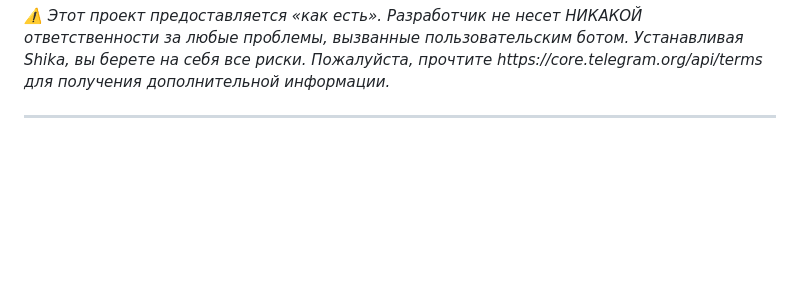
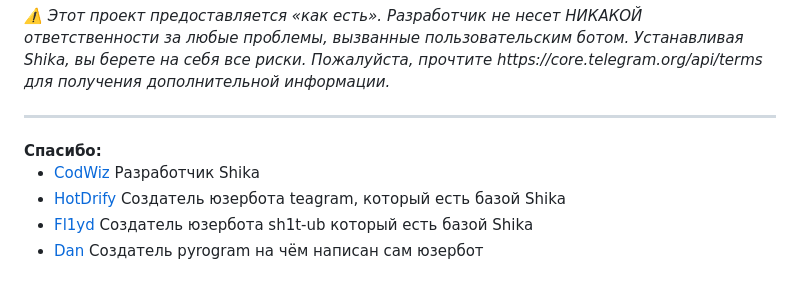
Before and after one commit to F1reWs/Shika, a Markdown page: README.md, the part around the change. Rendered like a GitHub page; blank space fills up the shorter version.

```diff
--- a/README.md
+++ b/README.md
@@ -93,3 +93,11 @@ class ExampleMod(loader.Module):
 <i>⚠️ Этот проект предоставляется «как есть». Разработчик не несет НИКАКОЙ ответственности за любые проблемы, вызванные пользовательским ботом. Устанавливая Shika, вы берете на себя все риски. Пожалуйста, прочтите https://core.telegram.org/api/terms для получения дополнительной информации.</i>
 <br>
 <hr>
+<b>Спасибо:</b>
+
+<ul>
+    <li><a href="https://github.com/Codwizer">CodWiz</a> Разработчик Shika</li>
+    <li><a href="https://t.me/HotDrify">HotDrify</a> Создатель юзербота teagram, который есть базой Shika</li>
+    <li><a href="https://t.me/Fl1yd">Fl1yd</a> Создатель юзербота sh1t-ub который есть базой Shika</li>
+    <li><a href="https://github.com/delivrance">Dan</a> Создатель pyrogram на чём написан сам юзербот</li>
+</ul>
```
